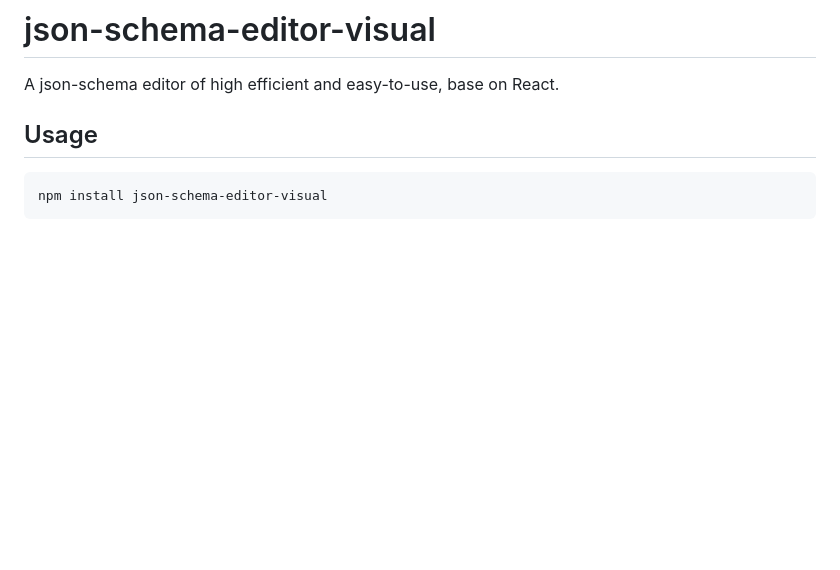
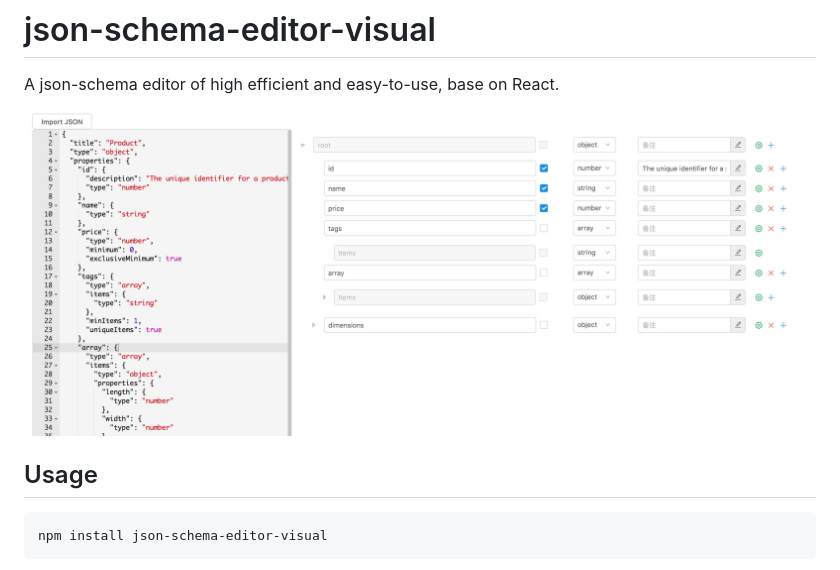
Before and after one commit to Open-Federation/json-schema-editor-visual, a Markdown page: README.md, the part around the change. Rendered like a GitHub page; pictures changed too: json-schema-editor-visual.jpg (added); blank space fills up the shorter version.

````diff
--- a/README.md
+++ b/README.md
@@ -1,7 +1,7 @@
 # json-schema-editor-visual
 A json-schema editor of high efficient and easy-to-use, base on React.
 
-
+![avatar](json-schema-editor-visual.jpg)
 
 ## Usage
 ```
````
Also changed, not shown: 1 other file.
